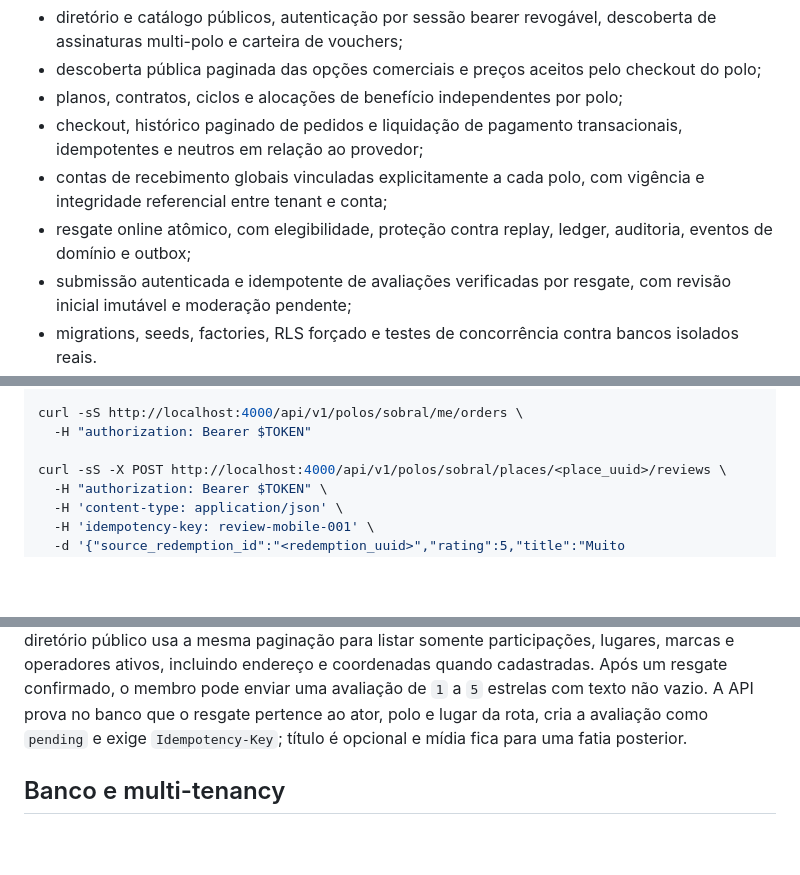
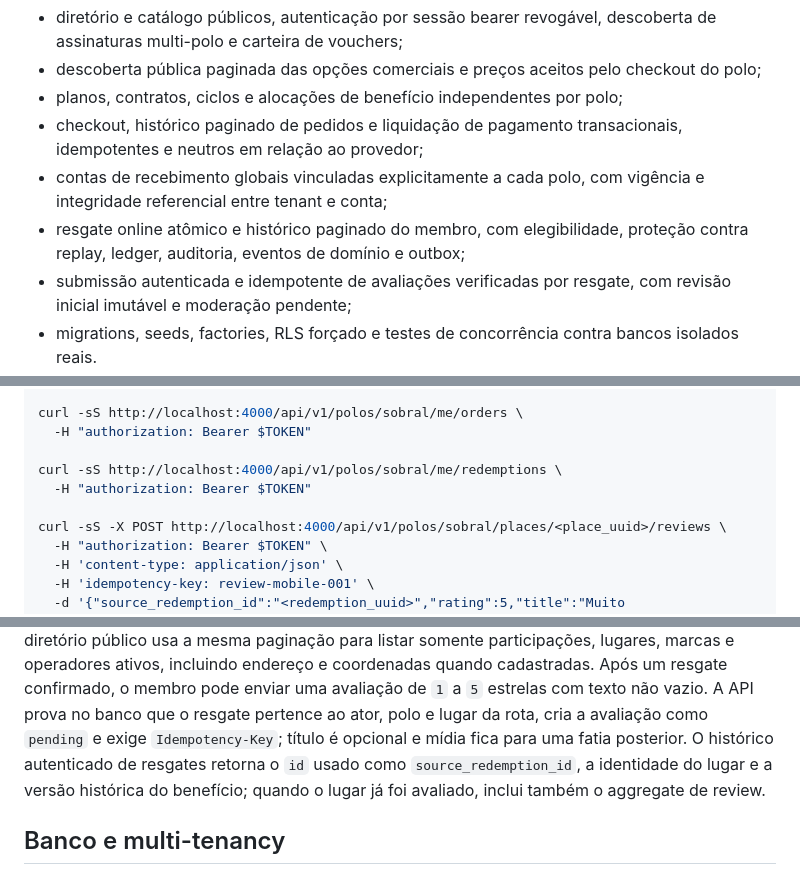
Before and after one commit to gabrielmaialva33/clubeira, a Markdown page: README.md, 3 parts joined by grey strips. Rendered like a GitHub page; blank space fills up the shorter version.

Commit message:
chore(docs): document member redemption history endpoint

```diff
--- a/README.md
+++ b/README.md
@@ -19,8 +19,8 @@ PostgreSQL, domínio normalizado e isolamento por Row-Level Security (RLS).
   transacionais, idempotentes e neutros em relação ao provedor;
 - contas de recebimento globais vinculadas explicitamente a cada polo, com
   vigência e integridade referencial entre tenant e conta;
-- resgate online atômico, com elegibilidade, proteção contra replay, ledger,
-  auditoria, eventos de domínio e outbox;
+- resgate online atômico e histórico paginado do membro, com elegibilidade,
+  proteção contra replay, ledger, auditoria, eventos de domínio e outbox;
 - submissão autenticada e idempotente de avaliações verificadas por resgate,
   com revisão inicial imutável e moderação pendente;
 - migrations, seeds, factories, RLS forçado e testes de concorrência contra
@@ -93,6 +93,9 @@ curl -sS -X POST http://localhost:4000/api/v1/polos/sobral/orders \
 curl -sS http://localhost:4000/api/v1/polos/sobral/me/orders \
   -H "authorization: Bearer $TOKEN"
 
+curl -sS http://localhost:4000/api/v1/polos/sobral/me/redemptions \
+  -H "authorization: Bearer $TOKEN"
+
 curl -sS -X POST http://localhost:4000/api/v1/polos/sobral/places/<place_uuid>/reviews \
   -H "authorization: Bearer $TOKEN" \
   -H 'content-type: application/json' \
@@ -118,7 +121,9 @@ coordenadas quando cadastradas. Após um resgate confirmado, o membro pode
 enviar uma avaliação de `1` a `5` estrelas com texto não vazio. A API prova no
 banco que o resgate pertence ao ator, polo e lugar da rota, cria a avaliação
 como `pending` e exige `Idempotency-Key`; título é opcional e mídia fica para
-uma fatia posterior.
+uma fatia posterior. O histórico autenticado de resgates retorna o `id` usado
+como `source_redemption_id`, a identidade do lugar e a versão histórica do
+benefício; quando o lugar já foi avaliado, inclui também o aggregate de review.
 
 ## Banco e multi-tenancy
 
```
Also changed, not shown: other parts of README.md (+2 -0 lines), docs/architecture.md (+16 -0 lines).
